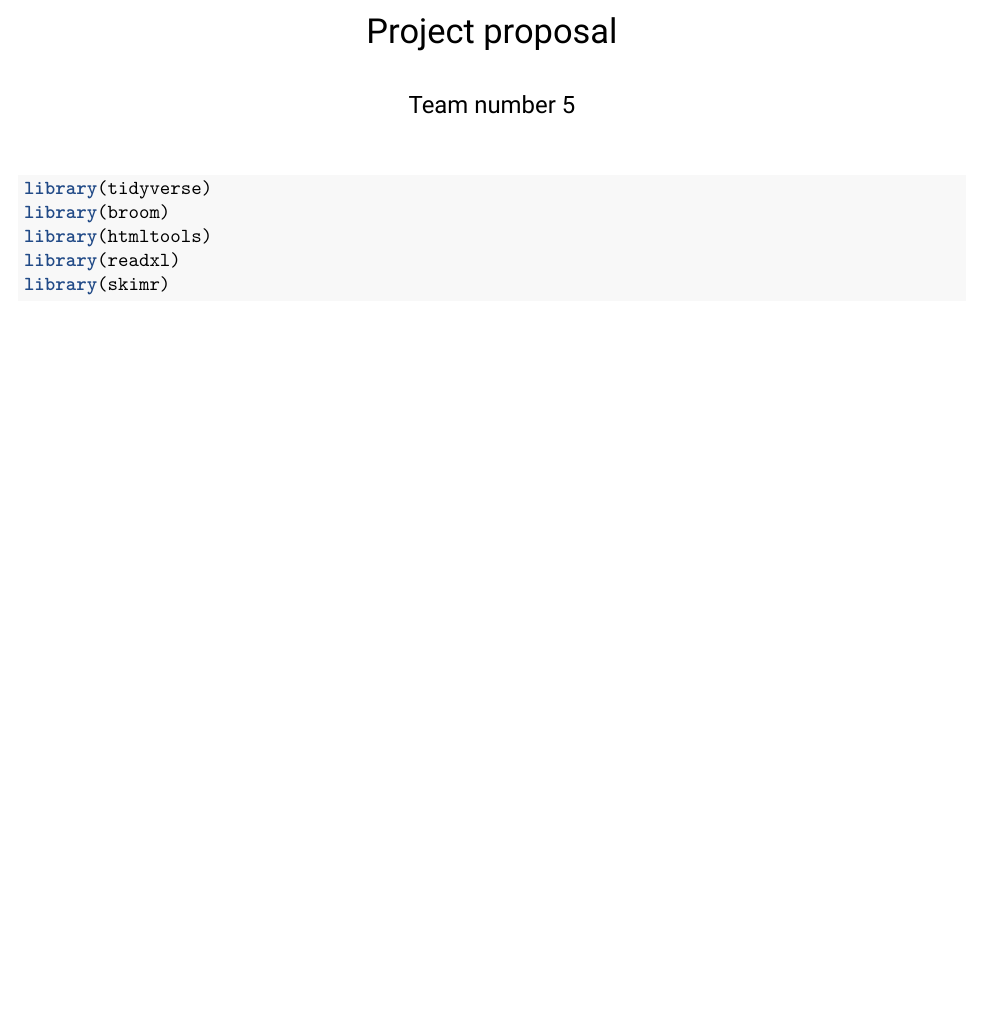
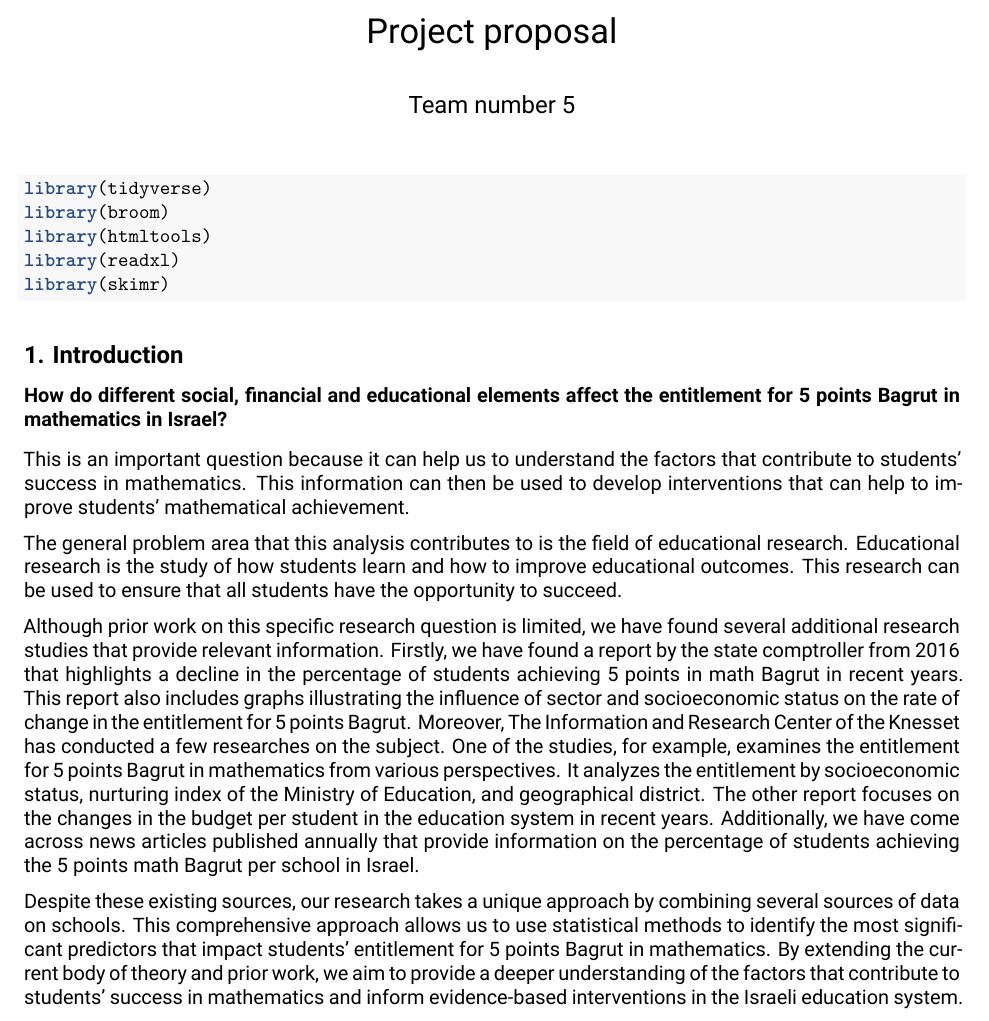
Before and after one commit to Fabian665/Final-Project-R, an R Markdown document (project/project.Rmd): part of the page, cut so that both start at the same text, the shorter picture padded with empty space. Rendered offline with R 4.5, knitr and Pandoc, then LaTeX, with nearby package versions.

Commit message:
Writing first section - Introduction

````diff
--- a/project/project.Rmd
+++ b/project/project.Rmd
@@ -24,2 +23,12 @@ library(skimr)
 
-```
+## 1. Introduction
+
+### How do different social, financial and educational elements affect the entitlement for 5 points Bagrut in mathematics in Israel?
+
+This is an important question because it can help us to understand the factors that contribute to students' success in mathematics. This information can then be used to develop interventions that can help to improve students' mathematical achievement.
+
+The general problem area that this analysis contributes to is the field of educational research. Educational research is the study of how students learn and how to improve educational outcomes. This research can be used to ensure that all students have the opportunity to succeed.
+
+Although prior work on this specific research question is limited, we have found several additional research studies that provide relevant information. Firstly, we have found a report by the state comptroller from 2016 that highlights a decline in the percentage of students achieving 5 points in math Bagrut in recent years. This report also includes graphs illustrating the influence of sector and socioeconomic status on the rate of change in the entitlement for 5 points Bagrut. Moreover, The Information and Research Center of the Knesset has conducted a few researches on the subject. One of the studies, for example, examines the entitlement for 5 points Bagrut in mathematics from various perspectives. It analyzes the entitlement by socioeconomic status, nurturing index of the Ministry of Education, and geographical district. The other report focuses on the changes in the budget per student in the education system in recent years. Additionally, we have come across news articles published annually that provide information on the percentage of students achieving the 5 points math Bagrut per school in Israel.
+
+Despite these existing sources, our research takes a unique approach by combining several sources of data on schools. This comprehensive approach allows us to use statistical methods to identify the most significant predictors that impact students' entitlement for 5 points Bagrut in mathematics. By extending the current body of theory and prior work, we aim to provide a deeper understanding of the factors that contribute to students' success in mathematics and inform evidence-based interventions in the Israeli education system.
````
Also changed, not shown: project/project.Rmd (1 more changed lines).
